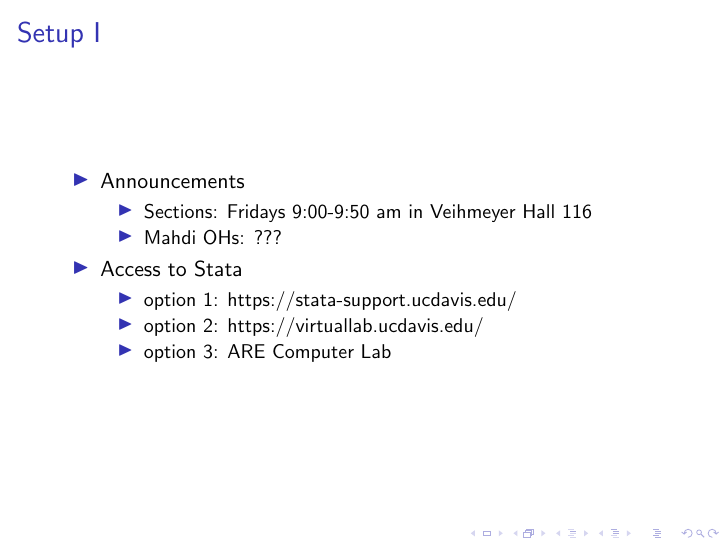
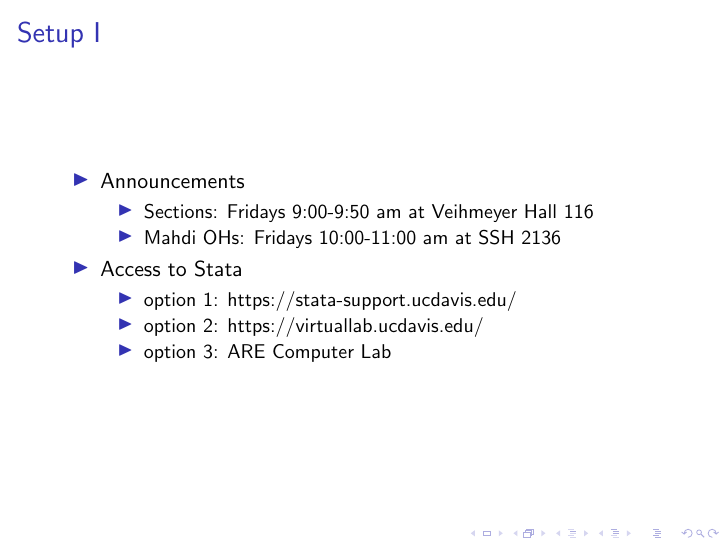
Before and after one commit to mhdsh1/are256b-w24, LaTeX slides (welcome.tex): page 5 of 6. Compiled offline with pdfLaTeX.

Commit message:
added office hours

```diff
--- a/welcome.tex
+++ b/welcome.tex
@@ -61,8 +61,8 @@
 \begin{itemize}
 \item Announcements
 \begin{itemize}
-\item Sections: Fridays 9:00-9:50 am in Veihmeyer Hall 116
-\item Mahdi OHs: ???
+\item Sections: Fridays 9:00-9:50 am at Veihmeyer Hall 116
+\item Mahdi OHs: Fridays 10:00-11:00 am at SSH 2136
 \end{itemize}
 \item Access to Stata
 \begin{itemize}
```
Also changed, not shown: welcome.pdf.
